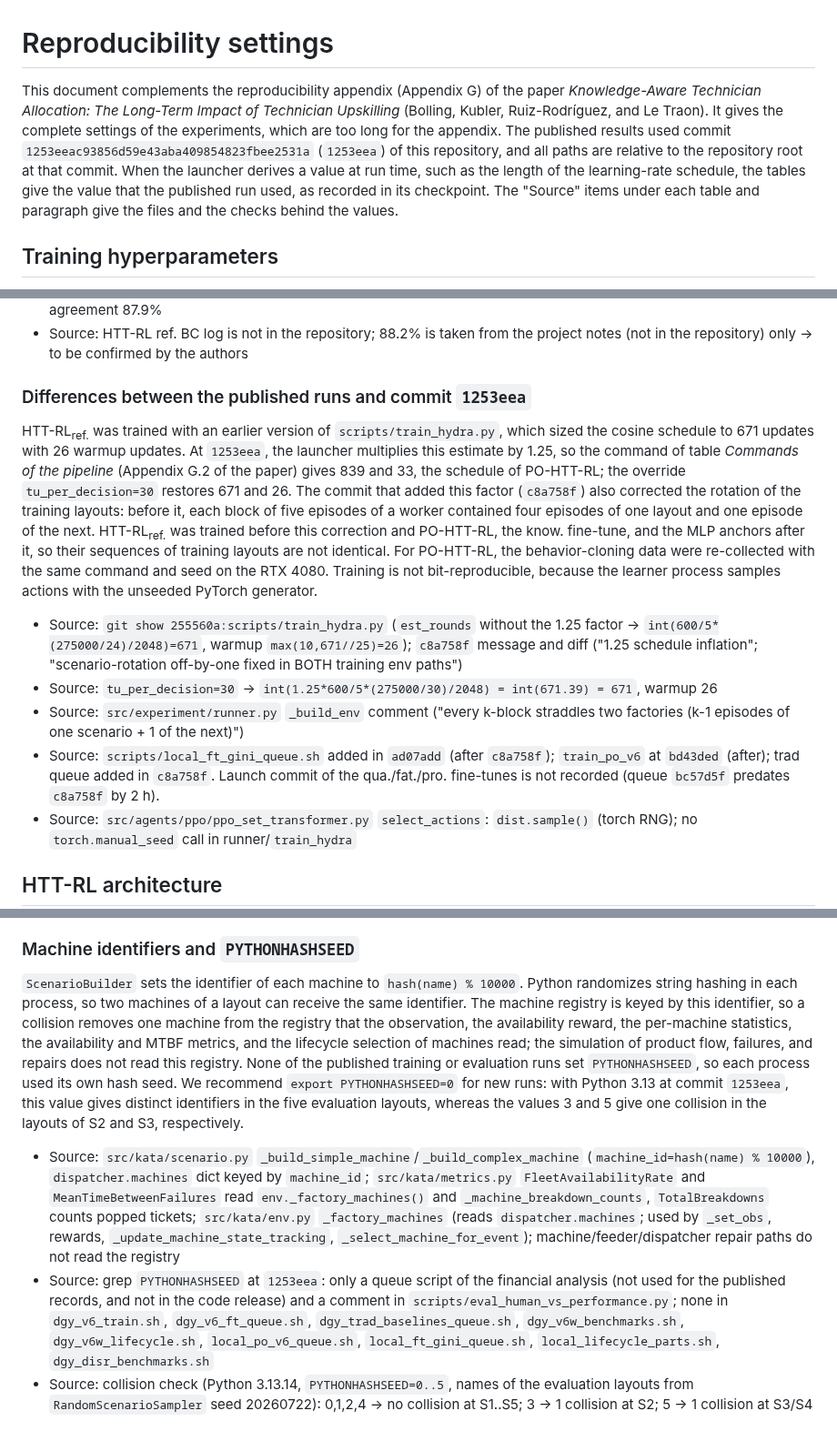
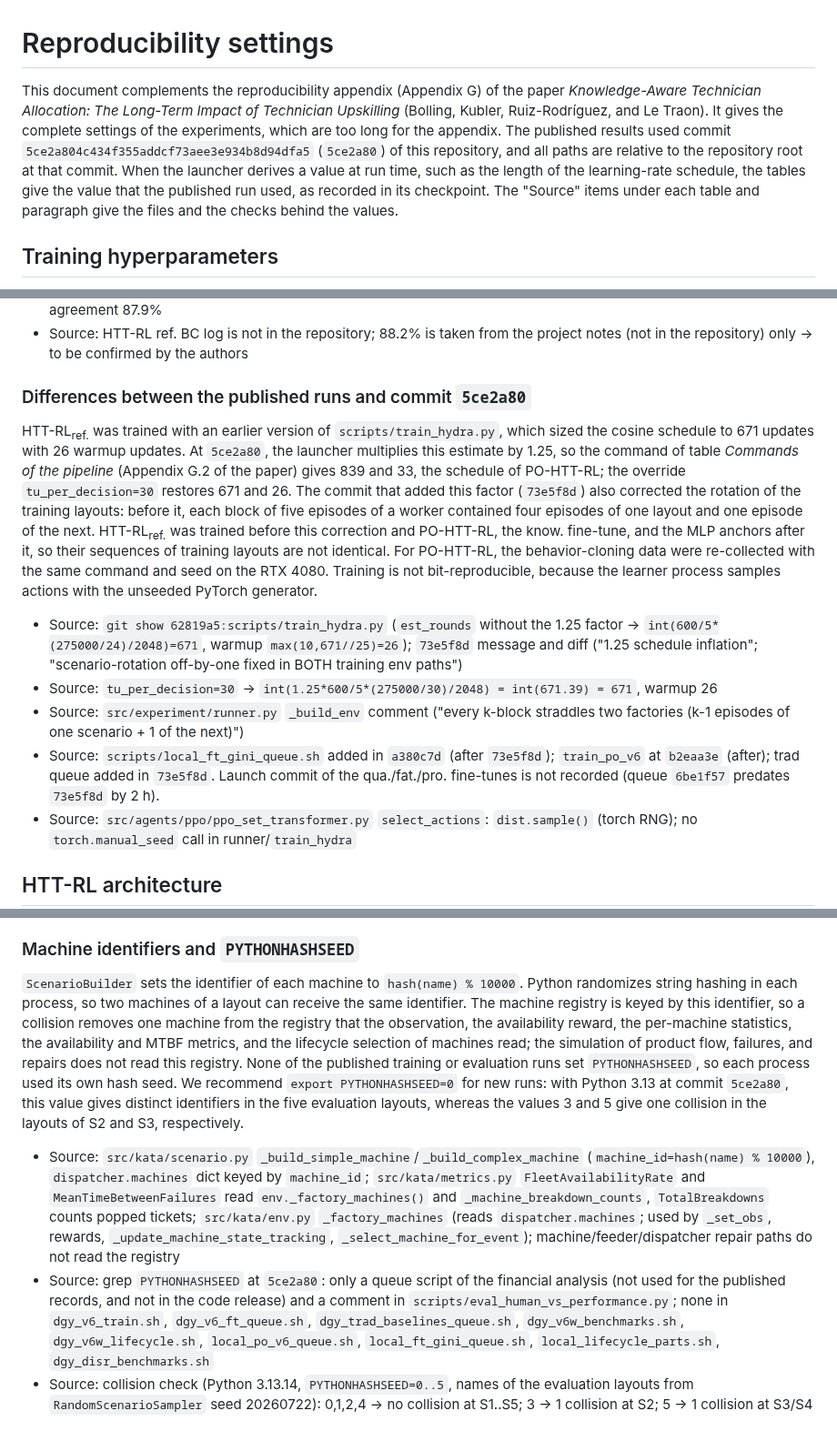
Before and after one commit to AdrienBolling/knowledge-aware-technician-assignment, a Markdown page: docs/REPRODUCIBILITY.md, 3 parts joined by grey strips. Shown at 91% size. GitHub-like rendering.

Commit message:
docs: update commit hashes after history rewrite
The history rewrite that removed the session logs changed every commit
hash. Point the document to the new hashes.

Co-Authored-By: Claude Opus 5 <noreply@anthropic.com>
Claude-Session: https://claude.ai/code/session_01NdDHnS4t7FKp9ShziYP1Jk

```diff
--- a/docs/REPRODUCIBILITY.md
+++ b/docs/REPRODUCIBILITY.md
@@ -1,6 +1,6 @@
 # Reproducibility settings
 
-This document complements the reproducibility appendix (Appendix G) of the paper *Knowledge-Aware Technician Allocation: The Long-Term Impact of Technician Upskilling* (Bolling, Kubler, Ruiz-Rodríguez, and Le Traon). It gives the complete settings of the experiments, which are too long for the appendix. The published results used commit `1253eeac93856d59e43aba409854823fbee2531a` (`1253eea`) of this repository, and all paths are relative to the repository root at that commit. When the launcher derives a value at run time, such as the length of the learning-rate schedule, the tables give the value that the published run used, as recorded in its checkpoint. The "Source" items under each table and paragraph give the files and the checks behind the values.
+This document complements the reproducibility appendix (Appendix G) of the paper *Knowledge-Aware Technician Allocation: The Long-Term Impact of Technician Upskilling* (Bolling, Kubler, Ruiz-Rodríguez, and Le Traon). It gives the complete settings of the experiments, which are too long for the appendix. The published results used commit `5ce2a804c434f355addcf73aee3e934b8d94dfa5` (`5ce2a80`) of this repository, and all paths are relative to the repository root at that commit. When the launcher derives a value at run time, such as the length of the learning-rate schedule, the tables give the value that the published run used, as recorded in its checkpoint. The "Source" items under each table and paragraph give the files and the checks behind the values.
 
 ## Training hyperparameters
 
@@ -63,14 +63,14 @@ Training settings of HTT-RL<sub>ref.</sub>, PO-HTT-RL, and the one-lever fine-tu
 - Source: PO BC counts from run log `reports/po_v6_bc_collect.log` (local, not in the repository): 115,236 decisions, val agreement 87.9%
 - Source: HTT-RL ref. BC log is not in the repository; 88.2% is taken from the project notes (not in the repository) only -> to be confirmed by the authors
 
-### Differences between the published runs and commit `1253eea`
+### Differences between the published runs and commit `5ce2a80`
 
-HTT-RL<sub>ref.</sub> was trained with an earlier version of `scripts/train_hydra.py`, which sized the cosine schedule to 671 updates with 26 warmup updates. At `1253eea`, the launcher multiplies this estimate by 1.25, so the command of table *Commands of the pipeline* (Appendix G.2 of the paper) gives 839 and 33, the schedule of PO-HTT-RL; the override `tu_per_decision=30` restores 671 and 26. The commit that added this factor (`c8a758f`) also corrected the rotation of the training layouts: before it, each block of five episodes of a worker contained four episodes of one layout and one episode of the next. HTT-RL<sub>ref.</sub> was trained before this correction and PO-HTT-RL, the know. fine-tune, and the MLP anchors after it, so their sequences of training layouts are not identical. For PO-HTT-RL, the behavior-cloning data were re-collected with the same command and seed on the RTX 4080. Training is not bit-reproducible, because the learner process samples actions with the unseeded PyTorch generator.
+HTT-RL<sub>ref.</sub> was trained with an earlier version of `scripts/train_hydra.py`, which sized the cosine schedule to 671 updates with 26 warmup updates. At `5ce2a80`, the launcher multiplies this estimate by 1.25, so the command of table *Commands of the pipeline* (Appendix G.2 of the paper) gives 839 and 33, the schedule of PO-HTT-RL; the override `tu_per_decision=30` restores 671 and 26. The commit that added this factor (`73e5f8d`) also corrected the rotation of the training layouts: before it, each block of five episodes of a worker contained four episodes of one layout and one episode of the next. HTT-RL<sub>ref.</sub> was trained before this correction and PO-HTT-RL, the know. fine-tune, and the MLP anchors after it, so their sequences of training layouts are not identical. For PO-HTT-RL, the behavior-cloning data were re-collected with the same command and seed on the RTX 4080. Training is not bit-reproducible, because the learner process samples actions with the unseeded PyTorch generator.
 
-- Source: `git show 255560a:scripts/train_hydra.py` (`est_rounds` without the 1.25 factor -> `int(600/5*(275000/24)/2048)=671`, warmup `max(10,671//25)=26`); `c8a758f` message and diff ("1.25 schedule inflation"; "scenario-rotation off-by-one fixed in BOTH training env paths")
+- Source: `git show 62819a5:scripts/train_hydra.py` (`est_rounds` without the 1.25 factor -> `int(600/5*(275000/24)/2048)=671`, warmup `max(10,671//25)=26`); `73e5f8d` message and diff ("1.25 schedule inflation"; "scenario-rotation off-by-one fixed in BOTH training env paths")
 - Source: `tu_per_decision=30` -> `int(1.25*600/5*(275000/30)/2048) = int(671.39) = 671`, warmup 26
 - Source: `src/experiment/runner.py` `_build_env` comment ("every k-block straddles two factories (k-1 episodes of one scenario + 1 of the next)")
-- Source: `scripts/local_ft_gini_queue.sh` added in `ad07add` (after `c8a758f`); `train_po_v6` at `bd43ded` (after); trad queue added in `c8a758f`. Launch commit of the qua./fat./pro. fine-tunes is not recorded (queue `bc57d5f` predates `c8a758f` by 2 h).
+- Source: `scripts/local_ft_gini_queue.sh` added in `a380c7d` (after `73e5f8d`); `train_po_v6` at `b2eaa3e` (after); trad queue added in `73e5f8d`. Launch commit of the qua./fat./pro. fine-tunes is not recorded (queue `6be1f57` predates `73e5f8d` by 2 h).
 - Source: `src/agents/ppo/ppo_set_transformer.py` `select_actions`: `dist.sample()` (torch RNG); no `torch.manual_seed` call in runner/`train_hydra`
 
 ## HTT-RL architecture
@@ -345,8 +345,8 @@ Two pairs of checkpoints have identical weights: PO-HTT-RL and its final checkpo
 
 ### Machine identifiers and `PYTHONHASHSEED`
 
-`ScenarioBuilder` sets the identifier of each machine to `hash(name) % 10000`. Python randomizes string hashing in each process, so two machines of a layout can receive the same identifier. The machine registry is keyed by this identifier, so a collision removes one machine from the registry that the observation, the availability reward, the per-machine statistics, the availability and MTBF metrics, and the lifecycle selection of machines read; the simulation of product flow, failures, and repairs does not read this registry. None of the published training or evaluation runs set `PYTHONHASHSEED`, so each process used its own hash seed. We recommend `export PYTHONHASHSEED=0` for new runs: with Python 3.13 at commit `1253eea`, this value gives distinct identifiers in the five evaluation layouts, whereas the values 3 and 5 give one collision in the layouts of S2 and S3, respectively.
+`ScenarioBuilder` sets the identifier of each machine to `hash(name) % 10000`. Python randomizes string hashing in each process, so two machines of a layout can receive the same identifier. The machine registry is keyed by this identifier, so a collision removes one machine from the registry that the observation, the availability reward, the per-machine statistics, the availability and MTBF metrics, and the lifecycle selection of machines read; the simulation of product flow, failures, and repairs does not read this registry. None of the published training or evaluation runs set `PYTHONHASHSEED`, so each process used its own hash seed. We recommend `export PYTHONHASHSEED=0` for new runs: with Python 3.13 at commit `5ce2a80`, this value gives distinct identifiers in the five evaluation layouts, whereas the values 3 and 5 give one collision in the layouts of S2 and S3, respectively.
 
 - Source: `src/kata/scenario.py` `_build_simple_machine`/`_build_complex_machine` (`machine_id=hash(name) % 10000`), `dispatcher.machines` dict keyed by `machine_id`; `src/kata/metrics.py` `FleetAvailabilityRate` and `MeanTimeBetweenFailures` read `env._factory_machines()` and `_machine_breakdown_counts`, `TotalBreakdowns` counts popped tickets; `src/kata/env.py` `_factory_machines` (reads `dispatcher.machines`; used by `_set_obs`, rewards, `_update_machine_state_tracking`, `_select_machine_for_event`); machine/feeder/dispatcher repair paths do not read the registry
-- Source: grep `PYTHONHASHSEED` at `1253eea`: only a queue script of the financial analysis (not used for the published records, and not in the code release) and a comment in `scripts/eval_human_vs_performance.py`; none in `dgy_v6_train.sh`, `dgy_v6_ft_queue.sh`, `dgy_trad_baselines_queue.sh`, `dgy_v6w_benchmarks.sh`, `dgy_v6w_lifecycle.sh`, `local_po_v6_queue.sh`, `local_ft_gini_queue.sh`, `local_lifecycle_parts.sh`, `dgy_disr_benchmarks.sh`
+- Source: grep `PYTHONHASHSEED` at `5ce2a80`: only a queue script of the financial analysis (not used for the published records, and not in the code release) and a comment in `scripts/eval_human_vs_performance.py`; none in `dgy_v6_train.sh`, `dgy_v6_ft_queue.sh`, `dgy_trad_baselines_queue.sh`, `dgy_v6w_benchmarks.sh`, `dgy_v6w_lifecycle.sh`, `local_po_v6_queue.sh`, `local_ft_gini_queue.sh`, `local_lifecycle_parts.sh`, `dgy_disr_benchmarks.sh`
 - Source: collision check (Python 3.13.14, `PYTHONHASHSEED=0..5`, names of the evaluation layouts from `RandomScenarioSampler` seed 20260722): 0,1,2,4 -> no collision at S1..S5; 3 -> 1 collision at S2; 5 -> 1 collision at S3/S4
```
Also changed, not shown: other parts of docs/REPRODUCIBILITY.md (+1 -1 lines).
